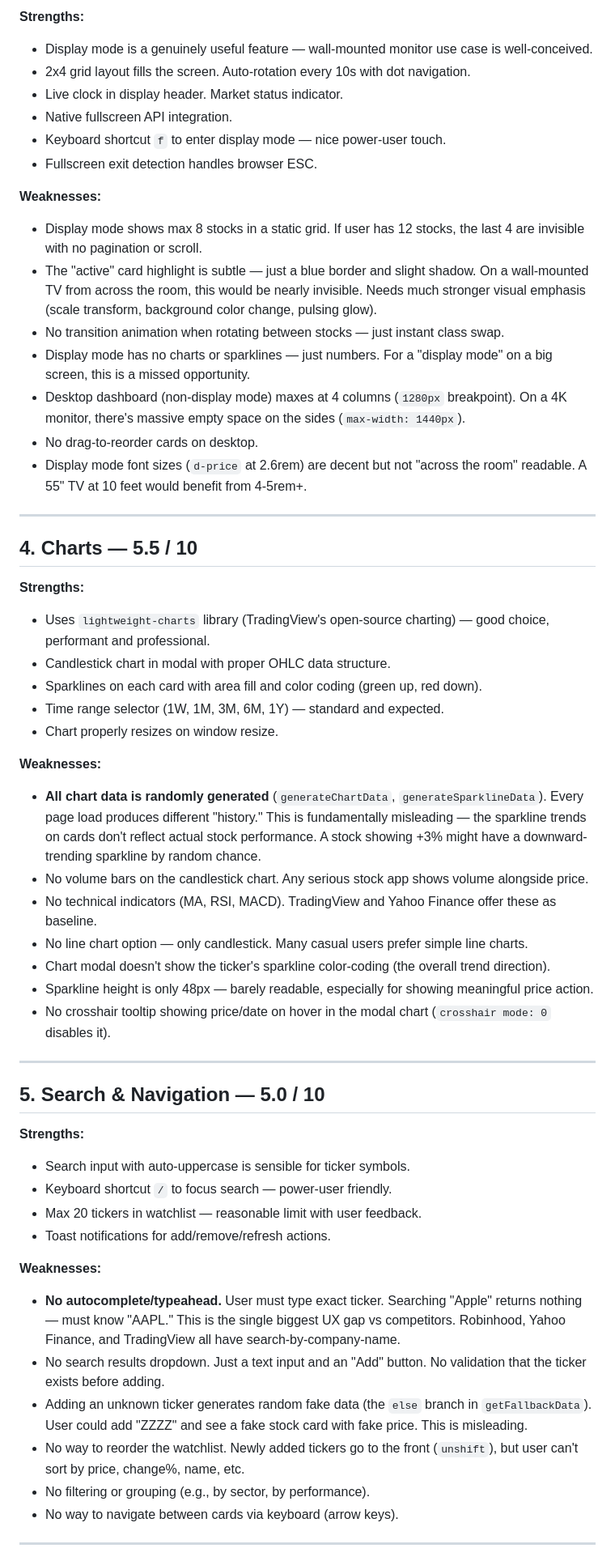
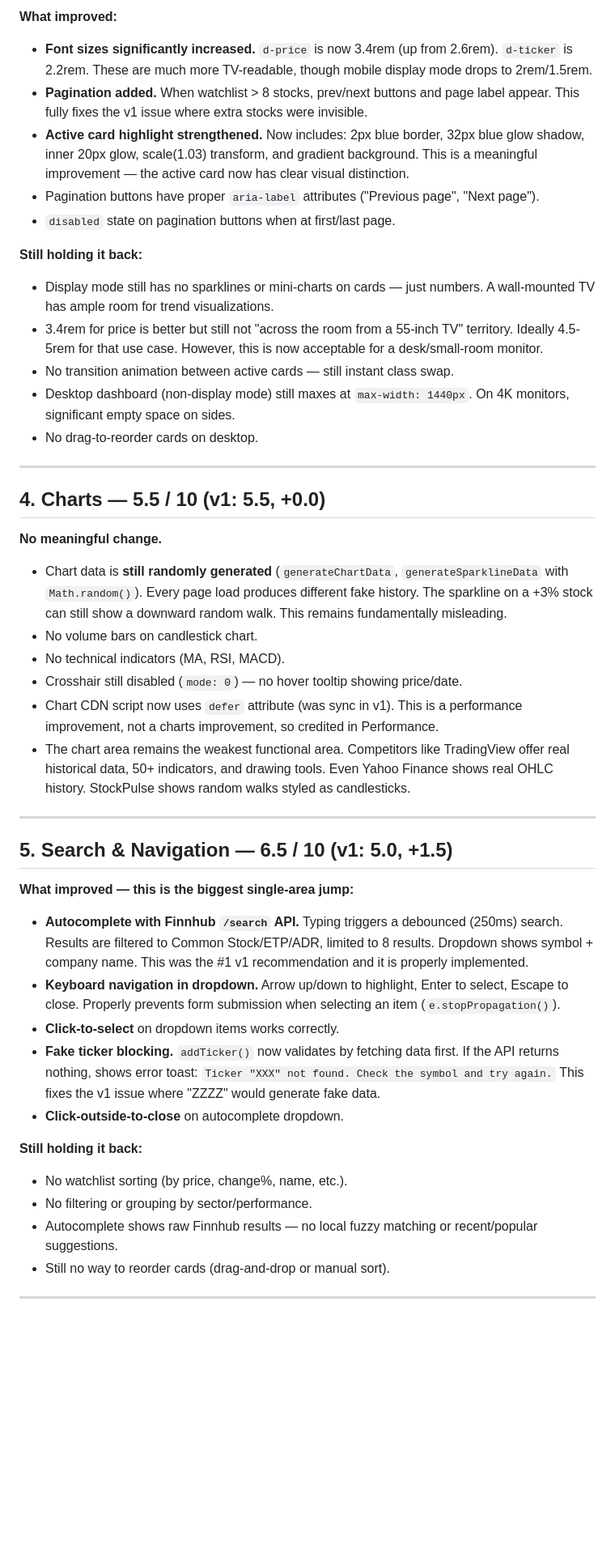
Before and after one commit to zed0minat0r/stock-watcher, a Markdown page: AUDIT.md, the part around one of its changes. Shown at 81% size. Rendered like a GitHub page; blank space fills up the shorter version.

```diff
--- a/AUDIT.md
+++ b/AUDIT.md
@@ -58,58 +54,47 @@
 
-**Strengths:**
-- Display mode is a genuinely useful feature — wall-mounted monitor use case is well-conceived.
-- 2x4 grid layout fills the screen. Auto-rotation every 10s with dot navigation.
-- Live clock in display header. Market status indicator.
-- Native fullscreen API integration.
-- Keyboard shortcut `f` to enter display mode — nice power-user touch.
-- Fullscreen exit detection handles browser ESC.
+**What improved:**
+- **Font sizes significantly increased.** `d-price` is now 3.4rem (up from 2.6rem). `d-ticker` is 2.2rem. These are much more TV-readable, though mobile display mode drops to 2rem/1.5rem.
+- **Pagination added.** When watchlist > 8 stocks, prev/next buttons and page label appear. This fully fixes the v1 issue where extra stocks were invisible.
+- **Active card highlight strengthened.** Now includes: 2px blue border, 32px blue glow shadow, inner 20px glow, scale(1.03) transform, and gradient background. This is a meaningful improvement — the active card now has clear visual distinction.
+- Pagination buttons have proper `aria-label` attributes ("Previous page", "Next page").
+- `disabled` state on pagination buttons when at first/last page.
 
-**Weaknesses:**
-- Display mode shows max 8 stocks in a static grid. If user has 12 stocks, the last 4 are invisible with no pagination or scroll.
-- The "active" card highlight is subtle — just a blue border and slight shadow. On a wall-mounted TV from across the room, this would be nearly invisible. Needs much stronger visual emphasis (scale transform, background color change, pulsing glow).
-- No transition animation when rotating between stocks — just instant class swap.
-- Display mode has no charts or sparklines — just numbers. For a "display mode" on a big screen, this is a missed opportunity.
-- Desktop dashboard (non-display mode) maxes at 4 columns (`1280px` breakpoint). On a 4K monitor, there's massive empty space on the sides (`max-width: 1440px`).
+**Still holding it back:**
+- Display mode still has no sparklines or mini-charts on cards — just numbers. A wall-mounted TV has ample room for trend visualizations.
+- 3.4rem for price is better but still not "across the room from a 55-inch TV" territory. Ideally 4.5-5rem for that use case. However, this is now acceptable for a desk/small-room monitor.
+- No transition animation between active cards — still instant class swap.
+- Desktop dashboard (non-display mode) still maxes at `max-width: 1440px`. On 4K monitors, significant empty space on sides.
 - No drag-to-reorder cards on desktop.
-- Display mode font sizes (`d-price` at 2.6rem) are decent but not "across the room" readable. A 55" TV at 10 feet would benefit from 4-5rem+.
 
 ---
 
-## 4. Charts — 5.5 / 10
+## 4. Charts — 5.5 / 10 (v1: 5.5, +0.0)
 
-**Strengths:**
-- Uses `lightweight-charts` library (TradingView's open-source charting) — good choice, performant and professional.
-- Candlestick chart in modal with proper OHLC data structure.
-- Sparklines on each card with area fill and color coding (green up, red down).
-- Time range selector (1W, 1M, 3M, 6M, 1Y) — standard and expected.
-- Chart properly resizes on window resize.
+**No meaningful change.**
 
-**Weaknesses:**
-- **All chart data is randomly generated** (`generateChartData`, `generateSparklineData`). Every page load produces different "history." This is fundamentally misleading — the sparkline trends on cards don't reflect actual stock performance. A stock showing +3% might have a downward-trending sparkline by random chance.
-- No volume bars on the candlestick chart. Any serious stock app shows volume alongside price.
-- No technical indicators (MA, RSI, MACD). TradingView and Yahoo Finance offer these as baseline.
-- No line chart option — only candlestick. Many casual users prefer simple line charts.
-- Chart modal doesn't show the ticker's sparkline color-coding (the overall trend direction).
-- Sparkline height is only 48px — barely readable, especially for showing meaningful price action.
-- No crosshair tooltip showing price/date on hover in the modal chart (`crosshair mode: 0` disables it).
+- Chart data is **still randomly generated** (`generateChartData`, `generateSparklineData` with `Math.random()`). Every page load produces different fake history. The sparkline on a +3% stock can still show a downward random walk. This remains fundamentally misleading.
+- No volume bars on candlestick chart.
+- No technical indicators (MA, RSI, MACD).
+- Crosshair still disabled (`mode: 0`) — no hover tooltip showing price/date.
+- Chart CDN script now uses `defer` attribute (was sync in v1). This is a performance improvement, not a charts improvement, so credited in Performance.
+- The chart area remains the weakest functional area. Competitors like TradingView offer real historical data, 50+ indicators, and drawing tools. Even Yahoo Finance shows real OHLC history. StockPulse shows random walks styled as candlesticks.
 
 ---
 
-## 5. Search & Navigation — 5.0 / 10
+## 5. Search & Navigation — 6.5 / 10 (v1: 5.0, +1.5)
 
-**Strengths:**
-- Search input with auto-uppercase is sensible for ticker symbols.
-- Keyboard shortcut `/` to focus search — power-user friendly.
-- Max 20 tickers in watchlist — reasonable limit with user feedback.
-- Toast notifications for add/remove/refresh actions.
+**What improved — this is the biggest single-area jump:**
+- **Autocomplete with Finnhub `/search` API.** Typing triggers a debounced (250ms) search. Results are filtered to Common Stock/ETP/ADR, limited to 8 results. Dropdown shows symbol + company name. This was the #1 v1 recommendation and it is properly implemented.
+- **Keyboard navigation in dropdown.** Arrow up/down to highlight, Enter to select, Escape to close. Properly prevents form submission when selecting an item (`e.stopPropagation()`).
+- **Click-to-select** on dropdown items works correctly.
+- **Fake ticker blocking.** `addTicker()` now validates by fetching data first. If the API returns nothing, shows error toast: `Ticker "XXX" not found. Check the symbol and try again.` This fixes the v1 issue where "ZZZZ" would generate fake data.
+- **Click-outside-to-close** on autocomplete dropdown.
 
-**Weaknesses:**
-- **No autocomplete/typeahead.** User must type exact ticker. Searching "Apple" returns nothing — must know "AAPL." This is the single biggest UX gap vs competitors. Robinhood, Yahoo Finance, and TradingView all have search-by-company-name.
-- No search results dropdown. Just a text input and an "Add" button. No validation that the ticker exists before adding.
-- Adding an unknown ticker generates random fake data (the `else` branch in `getFallbackData`). User could add "ZZZZ" and see a fake stock card with fake price. This is misleading.
-- No way to reorder the watchlist. Newly added tickers go to the front (`unshift`), but user can't sort by price, change%, name, etc.
-- No filtering or grouping (e.g., by sector, by performance).
-- No way to navigate between cards via keyboard (arrow keys).
+**Still holding it back:**
+- No watchlist sorting (by price, change%, name, etc.).
+- No filtering or grouping by sector/performance.
+- Autocomplete shows raw Finnhub results — no local fuzzy matching or recent/popular suggestions.
+- Still no way to reorder cards (drag-and-drop or manual sort).
 
 ---
 
```
Also changed, not shown: other parts of AUDIT.md (+96 -127 lines).
